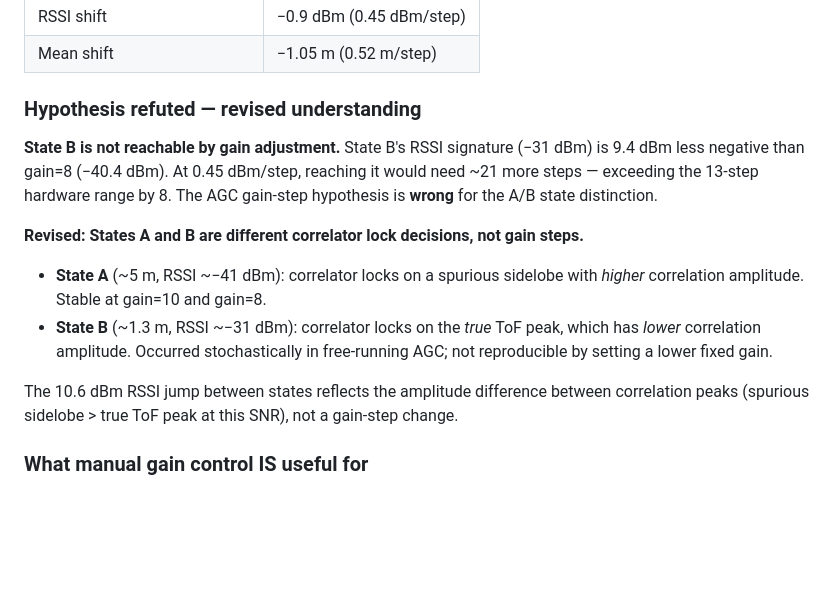
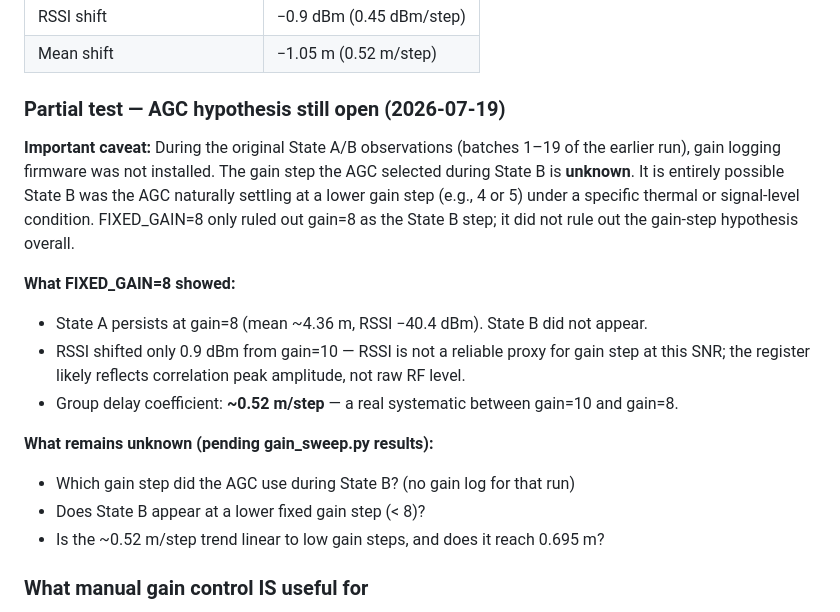
Before and after one commit to rooster-ninja/giga-ranger, a Markdown page: tools/cal_debug_summary.md, the part around the change. GitHub-like rendering; blank space fills up the shorter version.

Commit message:
docs: correct premature conclusion about State B gain step
State B's gain step was never measured (pre-dates gain logging firmware).
FIXED_GAIN=8 test only ruled out gain=8 as the State B step, not the
AGC hypothesis overall. State B could still be a lower gain step.
Pending gain_sweep.py results to characterise full 13→1 range.

Co-Authored-By: Claude Sonnet 4.6 <noreply@anthropic.com>

```diff
--- a/tools/cal_debug_summary.md
+++ b/tools/cal_debug_summary.md
@@ -318,23 +318,26 @@ once the correct step per attenuation regime is identified.
 | RSSI shift | −0.9 dBm (0.45 dBm/step) |
 | Mean shift | −1.05 m (0.52 m/step) |
 
-### Hypothesis refuted — revised understanding
+### Partial test — AGC hypothesis still open (2026-07-19)
 
-**State B is not reachable by gain adjustment.** State B's RSSI signature (−31 dBm) is 9.4 dBm
-less negative than gain=8 (−40.4 dBm). At 0.45 dBm/step, reaching it would need ~21 more
-steps — exceeding the 13-step hardware range by 8. The AGC gain-step hypothesis is **wrong**
-for the A/B state distinction.
+**Important caveat:** During the original State A/B observations (batches 1–19 of the earlier
+run), gain logging firmware was not installed. The gain step the AGC selected during State B
+is **unknown**. It is entirely possible State B was the AGC naturally settling at a lower gain
+step (e.g., 4 or 5) under a specific thermal or signal-level condition. FIXED_GAIN=8 only
+ruled out gain=8 as the State B step; it did not rule out the gain-step hypothesis overall.
 
-**Revised: States A and B are different correlator lock decisions, not gain steps.**
+**What FIXED_GAIN=8 showed:**
 
-- **State A** (~5 m, RSSI ~−41 dBm): correlator locks on a spurious sidelobe with
-  *higher* correlation amplitude. Stable at gain=10 and gain=8.
-- **State B** (~1.3 m, RSSI ~−31 dBm): correlator locks on the *true* ToF peak, which has
-  *lower* correlation amplitude. Occurred stochastically in free-running AGC; not
-  reproducible by setting a lower fixed gain.
+- State A persists at gain=8 (mean ~4.36 m, RSSI −40.4 dBm). State B did not appear.
+- RSSI shifted only 0.9 dBm from gain=10 — RSSI is not a reliable proxy for gain step
+  at this SNR; the register likely reflects correlation peak amplitude, not raw RF level.
+- Group delay coefficient: **~0.52 m/step** — a real systematic between gain=10 and gain=8.
 
-The 10.6 dBm RSSI jump between states reflects the amplitude difference between correlation
-peaks (spurious sidelobe > true ToF peak at this SNR), not a gain-step change.
+**What remains unknown (pending gain_sweep.py results):**
+
+- Which gain step did the AGC use during State B? (no gain log for that run)
+- Does State B appear at a lower fixed gain step (< 8)?
+- Is the ~0.52 m/step trend linear to low gain steps, and does it reach 0.695 m?
 
 ### What manual gain control IS useful for
 
```
